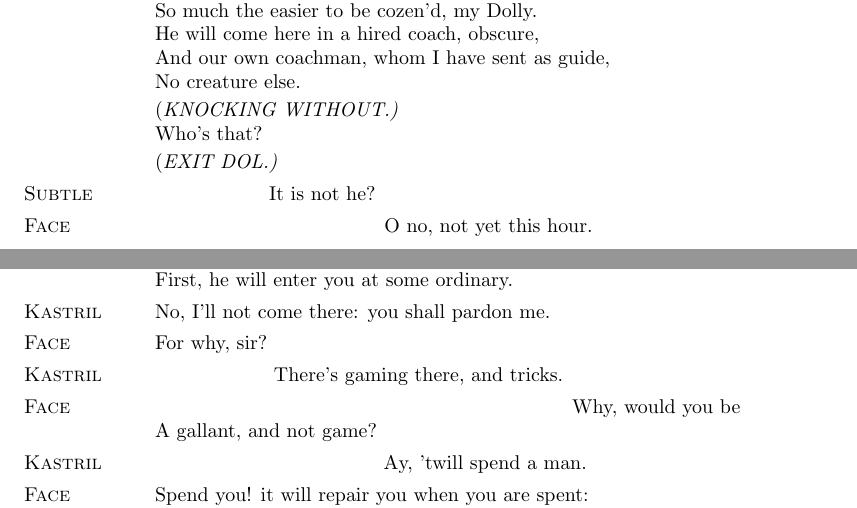
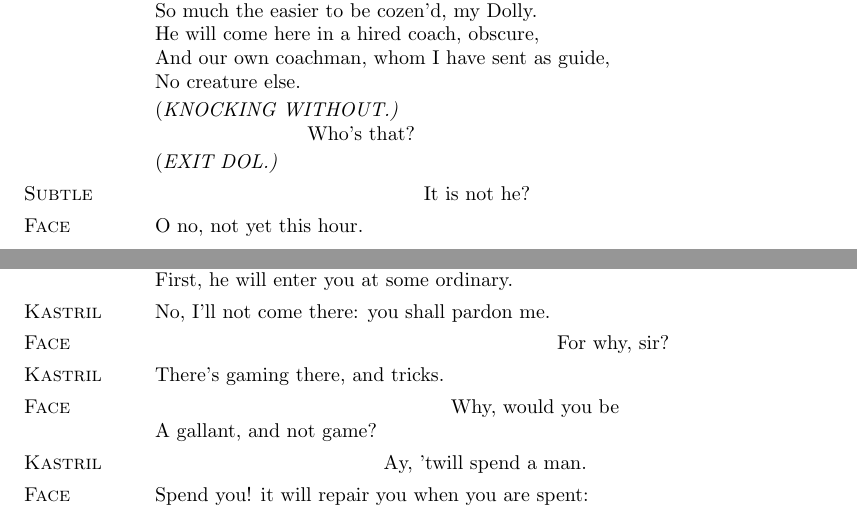
Before and after one commit to benbc/alchemist.tex, a LaTeX book (script.tex): two parts of pages 49 and 51 of 103, joined at a grey line, cut so that both start at the same text. Compiled offline with pdfLaTeX.

Commit message:
Fix lineation of shared verse lines.

```diff
--- a/script.tex
+++ b/script.tex
@@ -2141,8 +2141,8 @@ He will come here in a hired coach, obscure,\\
 And our own coachman, whom I have sent as guide,\\
 No creature else.\\
 \direct*{KNOCKING WITHOUT.}
-Who's that?\\
+\vinphantom {No creature else.} Who's that?\\
 \direct*{EXIT DOL.}
-\subtlespeaks \vinphantom{Who's that?} It is not he?\\
-\facespeaks \vinphantom{Who's that? It is not he?} O no, not yet this hour.\\
+\subtlespeaks \vinphantom{No creature else. Who's that?} It is not he?\\
+\facespeaks O no, not yet this hour.\\
 \direct*{RE-ENTER DOL.}
@@ -2226,9 +2226,9 @@ Just of your standing, 'fore I met with him;\\
 It is not two months since. I'll tell you his method:\\
 First, he will enter you at some ordinary.\\
 \kastrilspeaks No, I'll not come there: you shall pardon me.\\
-\facespeaks For why, sir?\\
-\kastrilspeaks \vinphantom{For why, sir?} There's gaming there, and tricks.\\
-\facespeaks \vinphantom{For why, sir? There's gaming there, and tricks.} Why, would you be\\
+\facespeaks \vinphantom{No, I'll not come there: you shall pardon me.} For why, sir?\\
+\kastrilspeaks There's gaming there, and tricks.\\
+\facespeaks \vinphantom{There's gaming there, and tricks.} Why, would you be\\
 A gallant, and not game?\\
 \kastrilspeaks \vinphantom{A gallant, and not game?} Ay, 'twill spend a man.\\
 \facespeaks Spend you! it will repair you when you are spent:\\
```
Also changed, not shown: script.tex (12 more changed lines).
